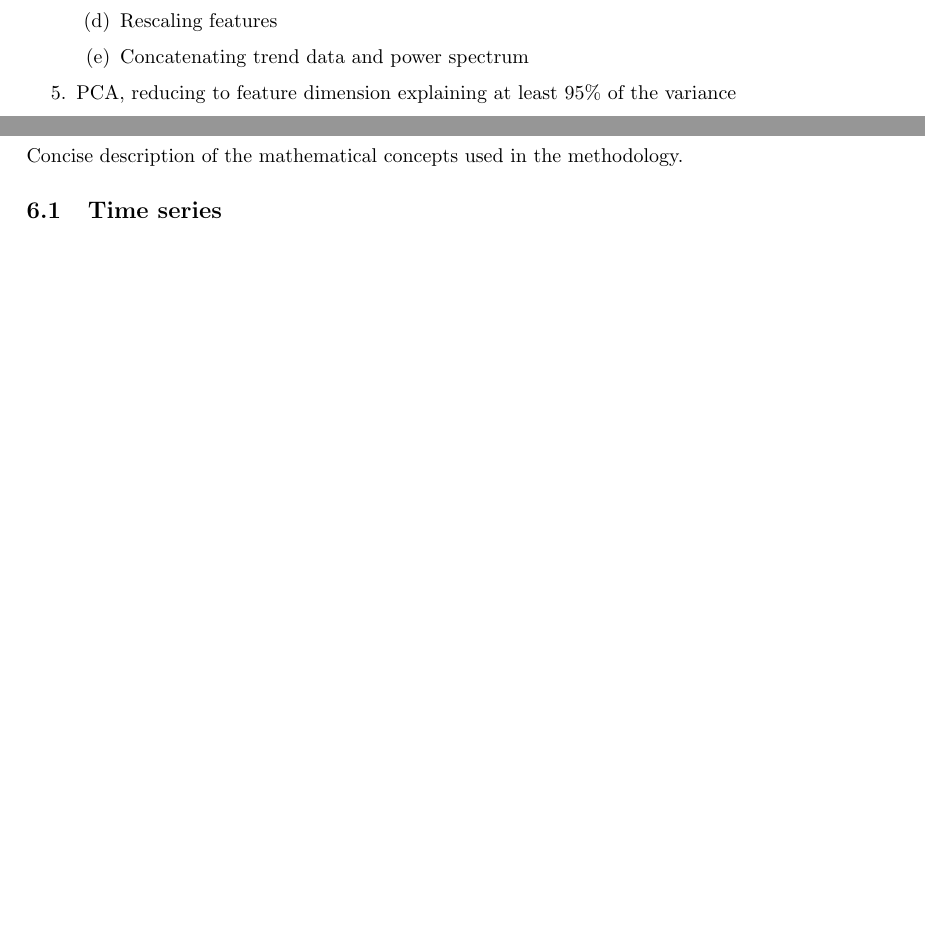
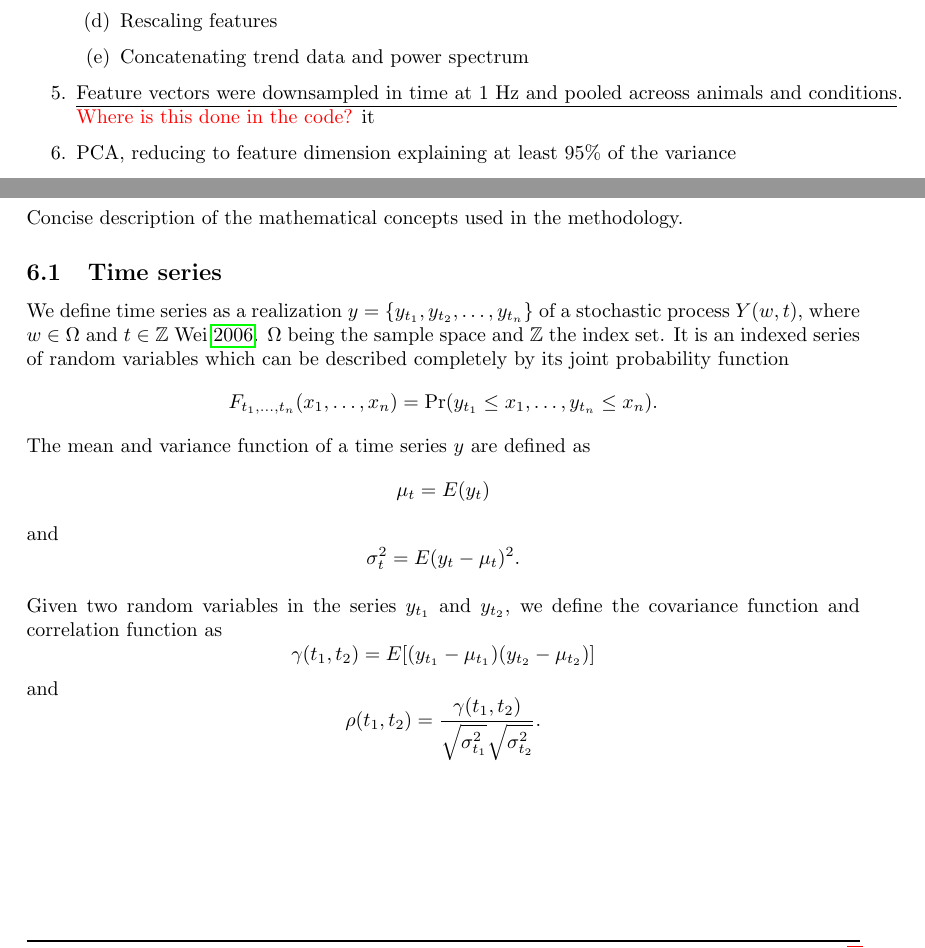
Before and after one commit to ulrikbd/specialization_project, a LaTeX document (main.tex): two parts of pages 3 and 4 of 5 before the commit and two parts of pages 3 and 4 of 6 after it, joined at a grey line, cut so that both start at the same text, the shorter picture padded with empty space. Compiled offline with pdfLaTeX.

Commit message:
Started on time series theory using the Wei book

```diff
--- a/main.tex
+++ b/main.tex
@@ -122,6 +122,8 @@ Many popular dimensionality reduction methods are tweaked for the opposite purpo
                         \item Rescaling features
                         \item Concatenating trend data and power spectrum
                 \end{enumerate}
+        \item \underline{Feature vectors were downsampled in time at 1 Hz and pooled acreoss animals and conditions}. \textcolor{red}{Where is this done in the code?}
+        it
         \item PCA, reducing to feature dimension explaining at least 95\% of the variance
         \item t-SNE
         \item Watershed segmentation
@@ -150,3 +152,26 @@ Thus, a methodology for automatically detecting distinct behaviours is needed.
 \section{Theory}
 Concise description of the mathematical concepts used in the methodology.
 \subsection{Time series}
+We define time series as a realization $y = \{ y_{t_1}, y_{t_2}, \hdots, y_{t_n} \}$ of a stochastic process $Y(w, t)$, where $w \in \Omega$ and $t \in \mathbb{Z}$ \cite{wei}.
+$\Omega$ being the sample space and $\mathbb{Z}$ the index set.
+It is an indexed series of random variables which can be described completely by its joint probability function
+\begin{equation*}
+        F_{t_1,\hdots, t_n}(x_1, \hdots, x_n) = \text{Pr}( y_{t_1} \leq x_{1}, \hdots, y_{t_n} \leq x_n).
+\end{equation*}
+The mean and variance function of a time series $y$ are defined as
+\begin{equation*}
+        \mu_t = E(y_t)
+\end{equation*}
+and
+\begin{equation*}
+        \sigma_t^2 = E(y_t - \mu_t)^2.
+\end{equation*}
+
+Given two random variables in the series $y_{t_1}$ and $y_{t_2}$, we define the covariance function and correlation function as
+\begin{equation*}
+        \gamma (t_{1}, t_2) = E[(y_{t_1} - \mu_{t_1})(y_{t_2} - \mu_{t_2})]
+\end{equation*}
+and
+\begin{equation*}
+        \rho(t_1, t_2) = \frac{\gamma ( t_1, t_2)}{\sqrt{\sigma_{t_1}^2}\sqrt{\sigma_{t_2}^{2}}}.
+\end{equation*}
```
Also changed, not shown: questions.txt (+1 -0 lines), sources.bib (+26 -12 lines), main.bbl, main.pdf, main.tex (20 more changed lines), 8 other files.
